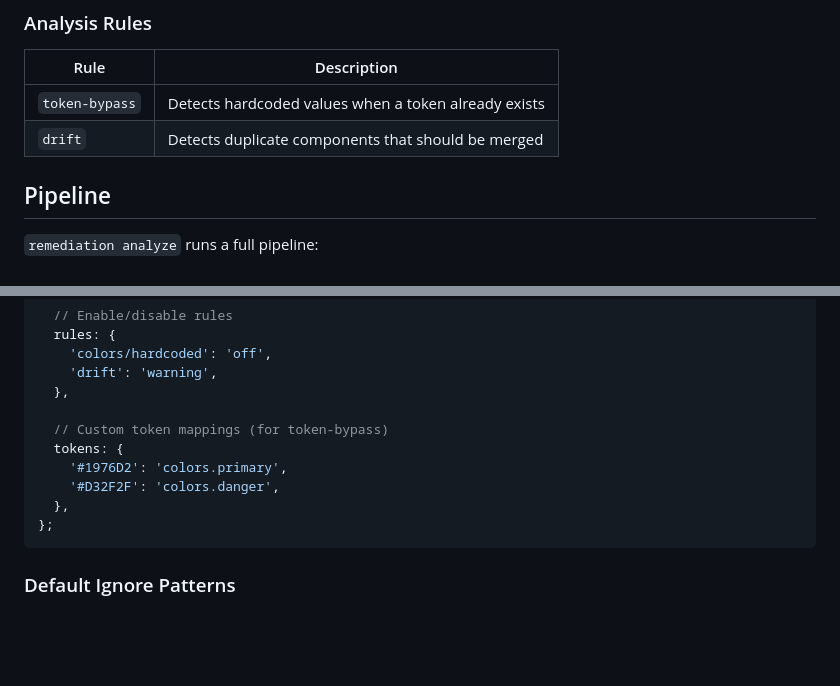
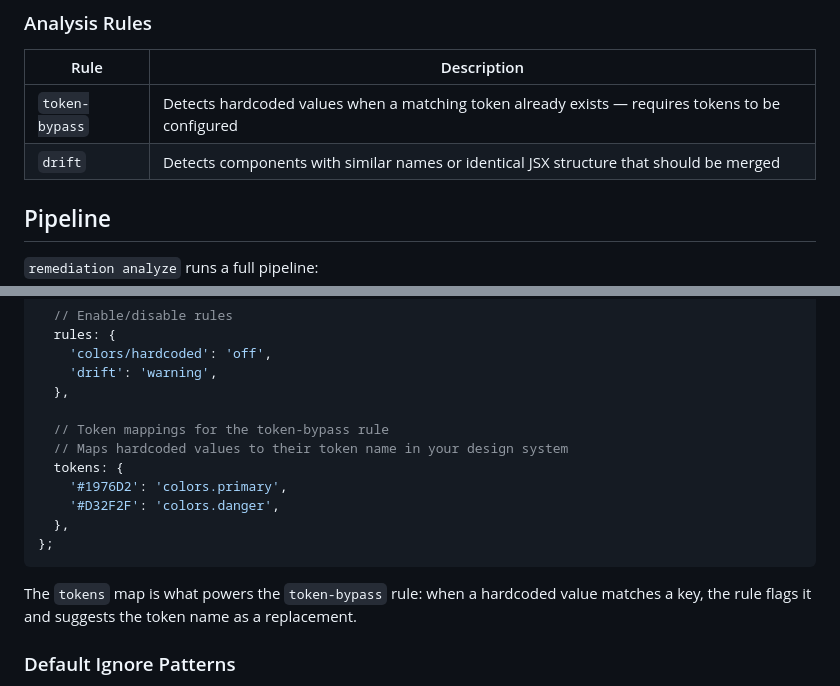
Before and after one commit to arnaudmanaranche/remediation, a Markdown page: README.md, 2 parts joined by grey strips. Drawn GitHub-style; blank space fills up the shorter version.

````diff
--- a/README.md
+++ b/README.md
@@ -70,8 +77,8 @@ remediation analyze [path]
 
 | Rule | Description |
 |------|-------------|
-| `token-bypass` | Detects hardcoded values when a token already exists |
-| `drift` | Detects duplicate components that should be merged |
+| `token-bypass` | Detects hardcoded values when a matching token already exists — requires tokens to be configured |
+| `drift` | Detects components with similar names or identical JSX structure that should be merged |
 
 ## Pipeline
 
@@ -170,13 +185,16 @@ module.exports = {
     'drift': 'warning',
   },
 
-  // Custom token mappings (for token-bypass)
+  // Token mappings for the token-bypass rule
+  // Maps hardcoded values to their token name in your design system
   tokens: {
     '#1976D2': 'colors.primary',
     '#D32F2F': 'colors.danger',
   },
 };
 ```
+
+The `tokens` map is what powers the `token-bypass` rule: when a hardcoded value matches a key, the rule flags it and suggests the token name as a replacement.
 
 ### Default Ignore Patterns
 
````
Also changed, not shown: other parts of README.md (+29 -14 lines).
